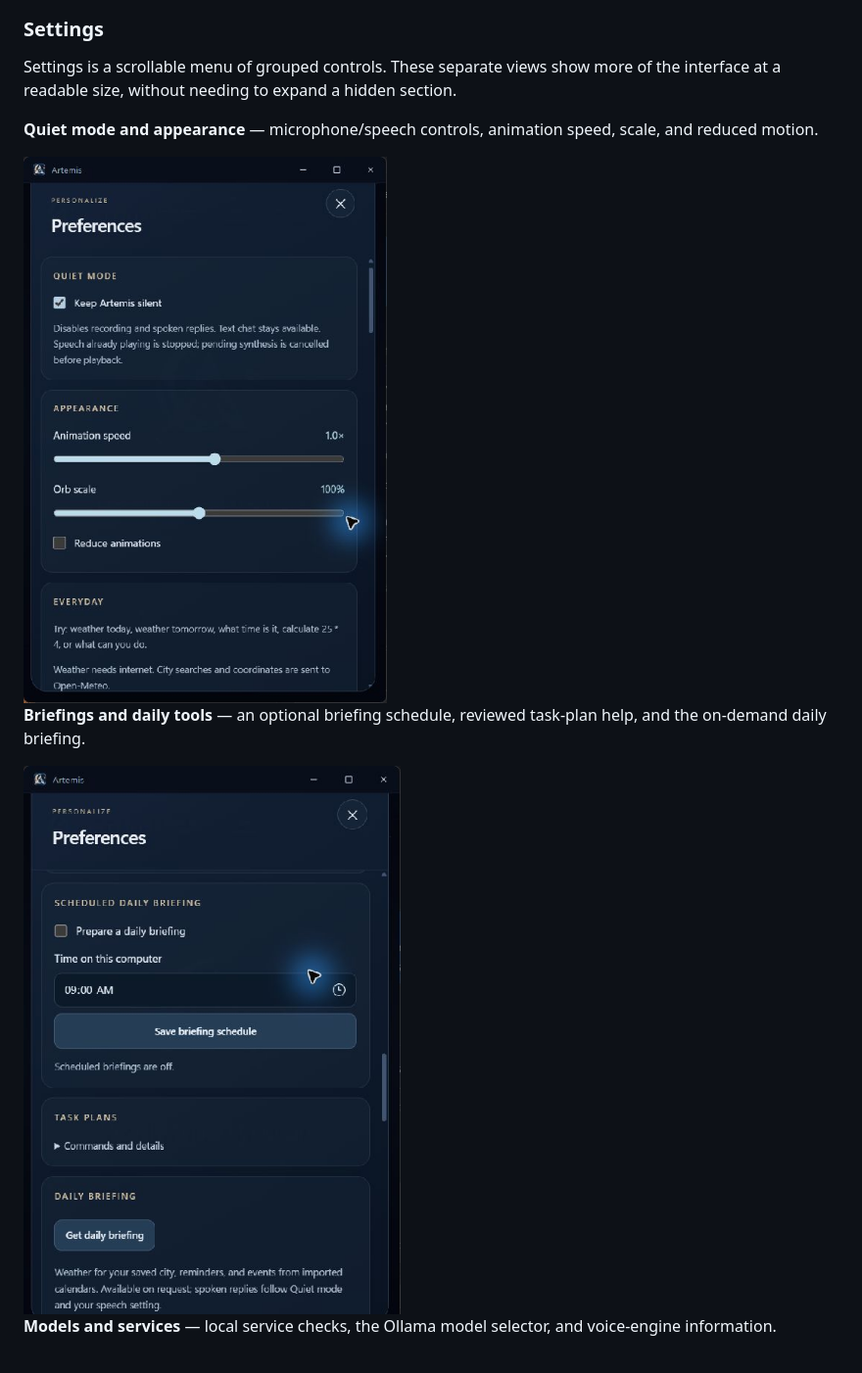
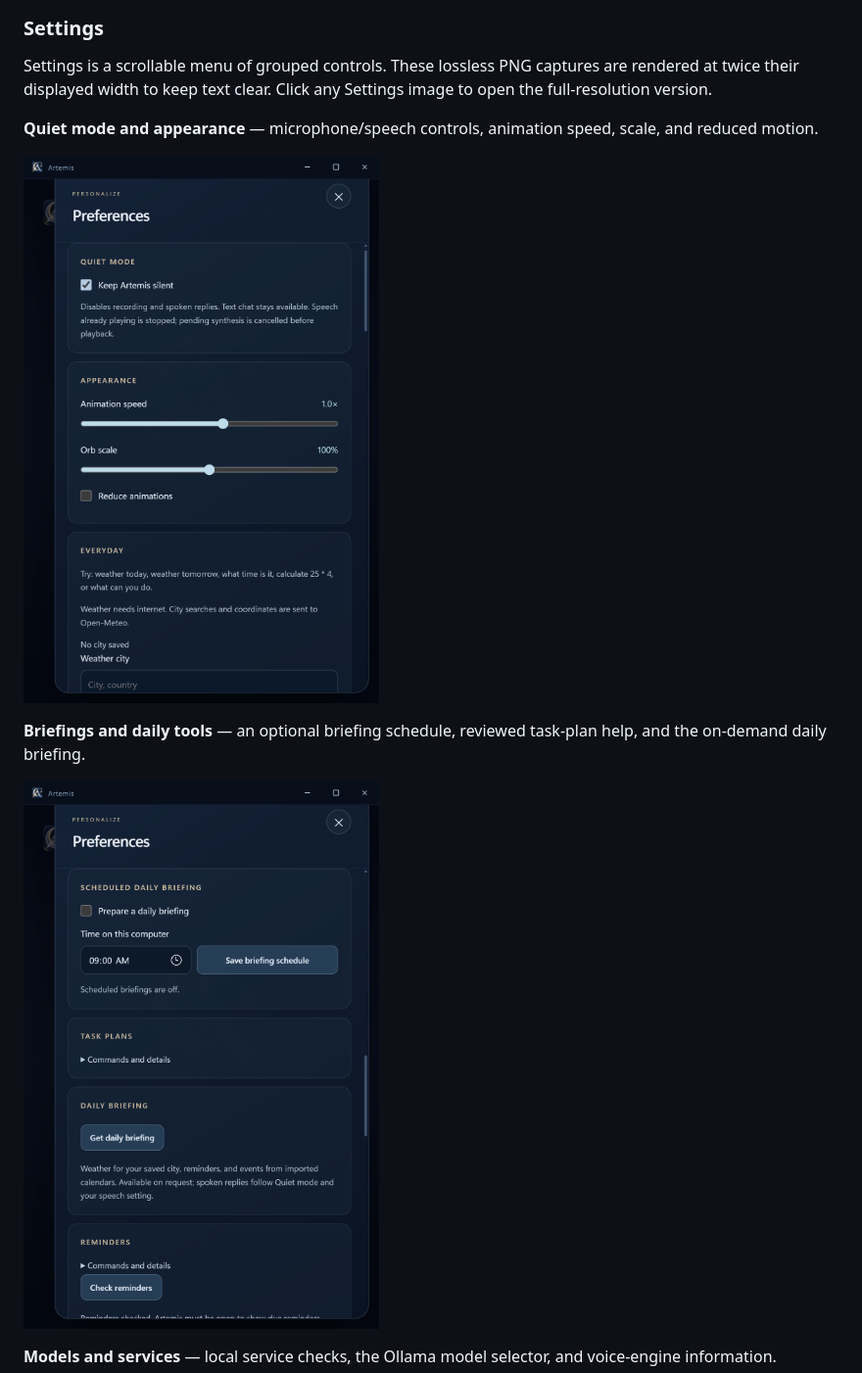
Before and after one commit to hitesh175/Artemis, a Markdown page: README.md, the part around the change printed below. Shown: that part at 98% size. Drawn GitHub-style; pictures changed too: docs/images/artemis-settings-workflows.jpg (deleted), docs/images/artemis-settings-workflows.png (added), docs/images/artemis-settings.jpg (deleted).

Commit message:
Replace Settings JPEGs with lossless double-density WebView2 captures

```diff
--- a/README.md
+++ b/README.md
@@ -66,15 +66,15 @@ The conversation panel keeps messages, replies, and the composer together. This
 
 ### Settings
 
-Settings is a scrollable menu of grouped controls. These separate views show more of the interface at a readable size, without needing to expand a hidden section.
+Settings is a scrollable menu of grouped controls. These lossless PNG captures are rendered at twice their displayed width to keep text clear. Click any Settings image to open the full-resolution version.
 
 **Quiet mode and appearance** — microphone/speech controls, animation speed, scale, and reduced motion.
 
-<img src="docs/images/artemis-settings.jpg" alt="Settings: Quiet mode, animation speed, scale, and reduced motion" width="520">
+<a href="docs/images/artemis-settings.png"><img src="docs/images/artemis-settings.png" alt="Settings: Quiet mode, animation speed, scale, and reduced motion" width="520"></a>
 
 **Briefings and daily tools** — an optional briefing schedule, reviewed task-plan help, and the on-demand daily briefing.
 
-<img src="docs/images/artemis-settings-workflows.jpg" alt="Settings: scheduled briefings, task-plan help, and daily briefing controls" width="520">
+<a href="docs/images/artemis-settings-workflows.png"><img src="docs/images/artemis-settings-workflows.png" alt="Settings: scheduled briefings, task-plan help, and daily briefing controls" width="520"></a>
 
 **Models and services** — local service checks, the Ollama model selector, and voice-engine information.
 
```
Also changed, not shown: other parts of README.md (+1 -1 lines), docs/DEVELOPMENT.md (+6 -0 lines), docs/images/artemis-settings-models.jpg (deleted), docs/images/artemis-settings-models.png (added), 1 other file.
